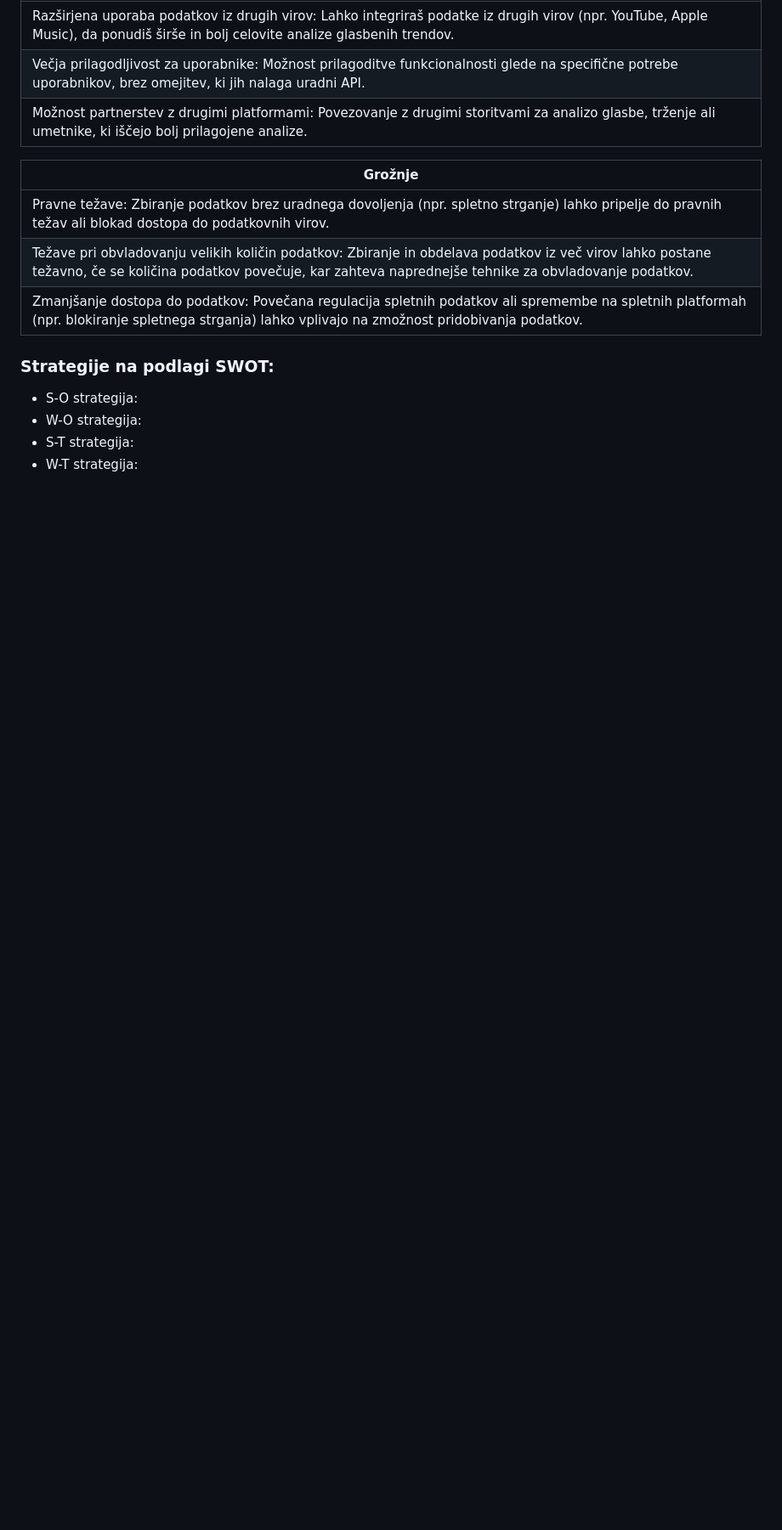
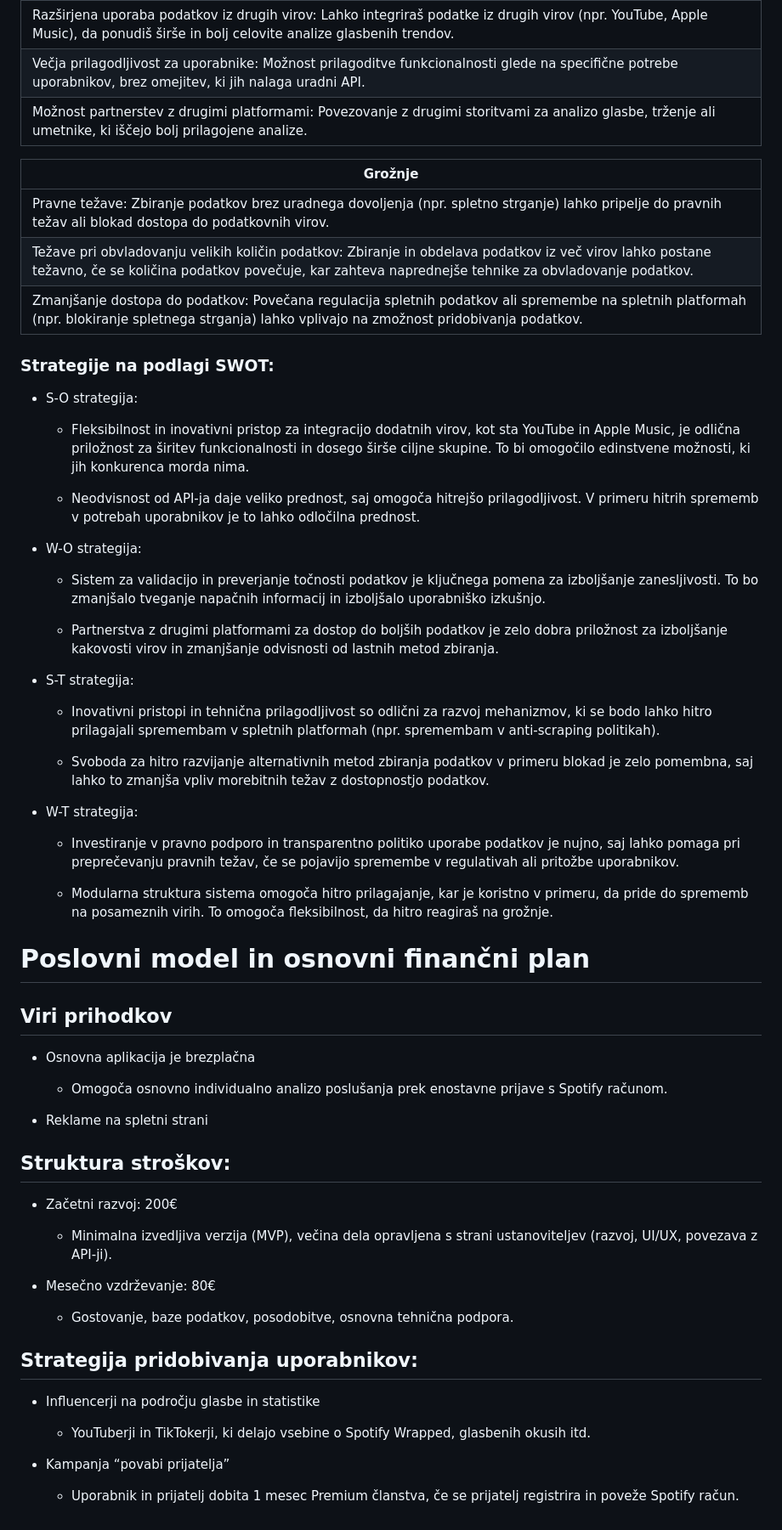
Before and after one commit to Zancmok/AdvancedSpotifyDataAnalyzer, a Markdown page: PoslovniDel.md, the part around the change. Shown: that part at 85% size. Rendered like a GitHub page; blank space fills up the shorter version.

Commit message:
finished poslovni del(i think)

```diff
--- a/PoslovniDel.md
+++ b/PoslovniDel.md
@@ -58,6 +58,43 @@
 
 ### Strategije na podlagi SWOT:
 - S-O strategija:
+    - Fleksibilnost in inovativni pristop za integracijo dodatnih virov, kot sta YouTube in Apple Music, je odlična priložnost za širitev funkcionalnosti in dosego širše ciljne skupine. To bi omogočilo edinstvene možnosti, ki jih konkurenca morda nima.
+
+    - Neodvisnost od API-ja daje veliko prednost, saj omogoča hitrejšo prilagodljivost. V primeru hitrih sprememb v potrebah uporabnikov je to lahko odločilna prednost.
 - W-O strategija:
+    - Sistem za validacijo in preverjanje točnosti podatkov je ključnega pomena za izboljšanje zanesljivosti. To bo zmanjšalo tveganje napačnih informacij in izboljšalo uporabniško izkušnjo.
+
+    - Partnerstva z drugimi platformami za dostop do boljših podatkov je zelo dobra priložnost za izboljšanje kakovosti virov in zmanjšanje odvisnosti od lastnih metod zbiranja.
+
 - S-T strategija:
+    - Inovativni pristopi in tehnična prilagodljivost so odlični za razvoj mehanizmov, ki se bodo lahko hitro prilagajali spremembam v spletnih platformah (npr. spremembam v anti-scraping politikah).
+
+    - Svoboda za hitro razvijanje alternativnih metod zbiranja podatkov v primeru blokad je zelo pomembna, saj lahko to zmanjša vpliv morebitnih težav z dostopnostjo podatkov.
 - W-T strategija:
+    - Investiranje v pravno podporo in transparentno politiko uporabe podatkov je nujno, saj lahko pomaga pri preprečevanju pravnih težav, če se pojavijo spremembe v regulativah ali pritožbe uporabnikov.
+
+    - Modularna struktura sistema omogoča hitro prilagajanje, kar je koristno v primeru, da pride do sprememb na posameznih virih. To omogoča fleksibilnost, da hitro reagiraš na grožnje.
+
+# Poslovni model in osnovni finančni plan
+
+## Viri prihodkov
+- Osnovna aplikacija je brezplačna
+    - Omogoča osnovno individualno analizo poslušanja prek enostavne prijave s Spotify računom.
+
+- Reklame na spletni strani
+
+## Struktura stroškov:
+
+- Začetni razvoj: 200€
+  - Minimalna izvedljiva verzija (MVP), večina dela opravljena s strani ustanoviteljev (razvoj, UI/UX, povezava z API-ji).
+
+- Mesečno vzdrževanje: 80€
+  - Gostovanje, baze podatkov, posodobitve, osnovna tehnična podpora.
+
+## Strategija pridobivanja uporabnikov:
+
+- Influencerji na področju glasbe in statistike
+  - YouTuberji in TikTokerji, ki delajo vsebine o Spotify Wrapped, glasbenih okusih itd.
+
+- Kampanja “povabi prijatelja”
+  - Uporabnik in prijatelj dobita 1 mesec Premium članstva, če se prijatelj registrira in poveže Spotify račun.
```
